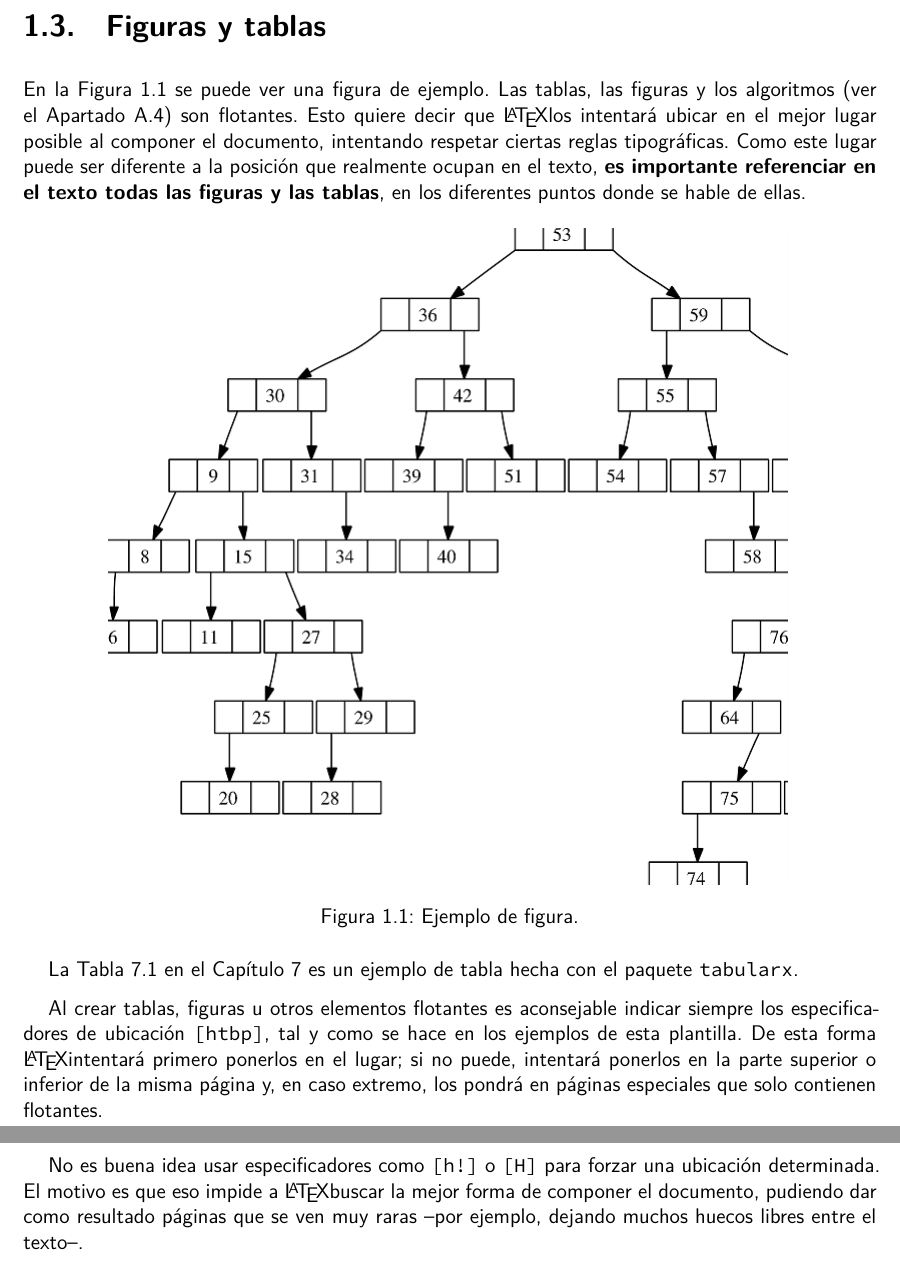
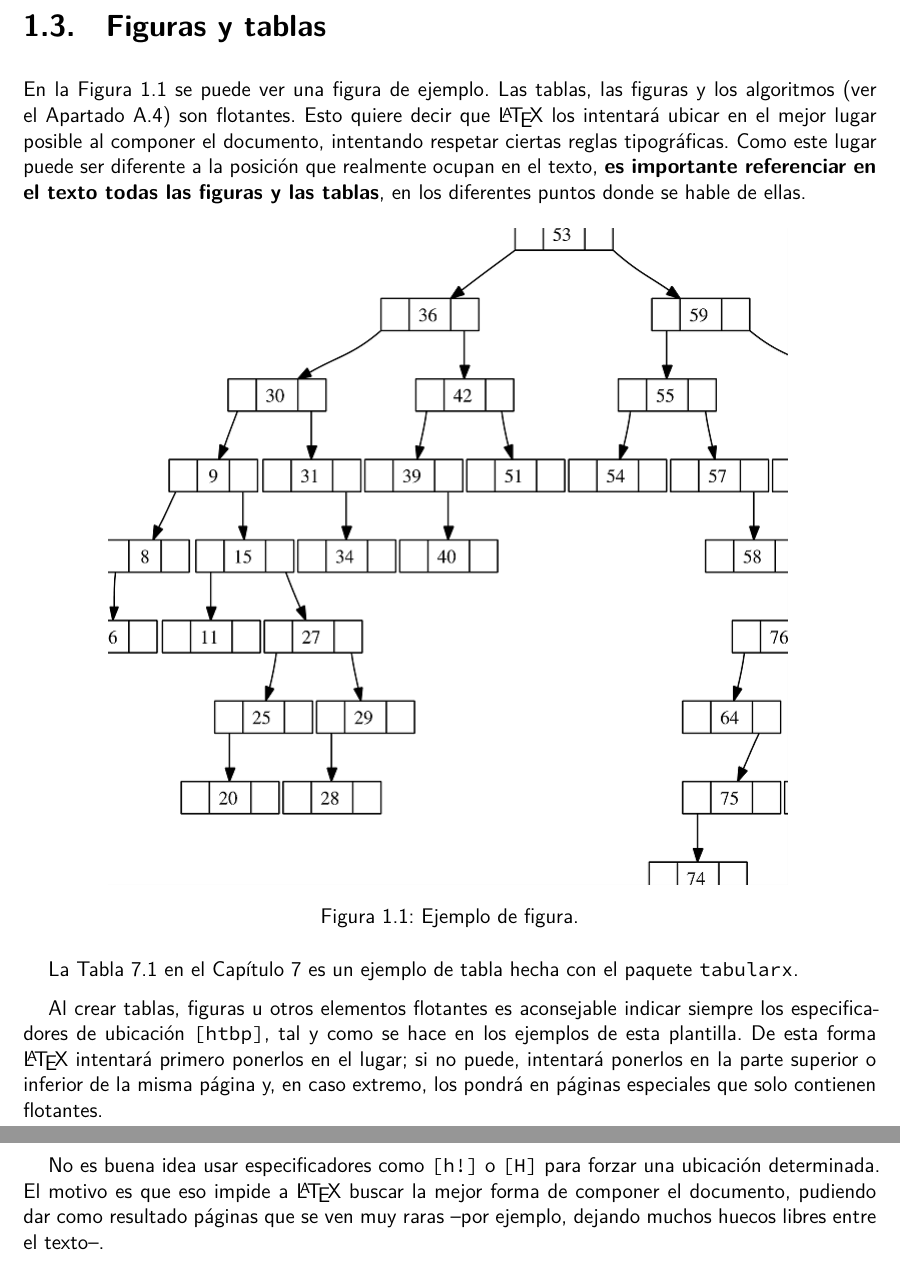
Before and after one commit to Universidad-de-La-Laguna/esit-gii-plantilla-tfg-scrbook, a LaTeX book (memtfg.tex, which reads cap1.tex): two parts of pages 12 and 13 of 26, joined at a grey line, cut so that both start at the same text. Compiled offline with XeLaTeX.

Commit message:
fix: minor fix with of use of \LaTeX

```diff
--- a/cap1.tex
+++ b/cap1.tex
@@ -44,7 +44,7 @@ Es buena idea usar \texttt{\textbackslash{noindent}} al principio del primer pá
 
 \section{Figuras y tablas}
 
-\noindent En la \autoref{fig:intro} se puede ver una figura de ejemplo. Las tablas, las figuras y los algoritmos (ver el \autoref{Apendice1:ZZZ}) son flotantes. Esto quiere decir que \LaTeX los intentará ubicar en el mejor lugar posible al componer el documento, intentando respetar ciertas reglas tipográficas. Como este lugar puede ser diferente a la posición que realmente ocupan en el texto, \textbf{es importante referenciar en el texto todas las figuras y las tablas}, en los diferentes puntos donde se hable de ellas.
+\noindent En la \autoref{fig:intro} se puede ver una figura de ejemplo. Las tablas, las figuras y los algoritmos (ver el \autoref{Apendice1:ZZZ}) son flotantes. Esto quiere decir que \LaTeX{} los intentará ubicar en el mejor lugar posible al componer el documento, intentando respetar ciertas reglas tipográficas. Como este lugar puede ser diferente a la posición que realmente ocupan en el texto, \textbf{es importante referenciar en el texto todas las figuras y las tablas}, en los diferentes puntos donde se hable de ellas.
 
 \begin{figure}[htbp]
    \centering
@@ -55,9 +55,9 @@ Es buena idea usar \texttt{\textbackslash{noindent}} al principio del primer pá
 
 La \autoref{tbl:presupuesto} en el \autoref{ch:presupuesto} es un ejemplo de tabla hecha con el paquete \texttt{tabularx}.
 
-Al crear tablas, figuras u otros elementos flotantes es aconsejable indicar siempre los especificadores de ubicación \texttt{[htbp]}, tal y como se hace en los ejemplos de esta plantilla. De esta forma \LaTeX intentará primero ponerlos en el lugar; si no puede, intentará ponerlos en la parte superior o inferior de la misma página y, en caso extremo, los pondrá en páginas especiales que solo contienen flotantes.
+Al crear tablas, figuras u otros elementos flotantes es aconsejable indicar siempre los especificadores de ubicación \texttt{[htbp]}, tal y como se hace en los ejemplos de esta plantilla. De esta forma \LaTeX{} intentará primero ponerlos en el lugar; si no puede, intentará ponerlos en la parte superior o inferior de la misma página y, en caso extremo, los pondrá en páginas especiales que solo contienen flotantes.
 
-No es buena idea usar especificadores como \texttt{[h!]} o \texttt{[H]} para forzar una ubicación determinada. El motivo es que eso impide a \LaTeX buscar la mejor forma de componer el documento, pudiendo dar como resultado páginas que se ven muy raras --por ejemplo, dejando muchos huecos libres entre el texto--.
+No es buena idea usar especificadores como \texttt{[h!]} o \texttt{[H]} para forzar una ubicación determinada. El motivo es que eso impide a \LaTeX{} buscar la mejor forma de componer el documento, pudiendo dar como resultado páginas que se ven muy raras --por ejemplo, dejando muchos huecos libres entre el texto--.
 
 \section{Código y algoritmos}
 
```
